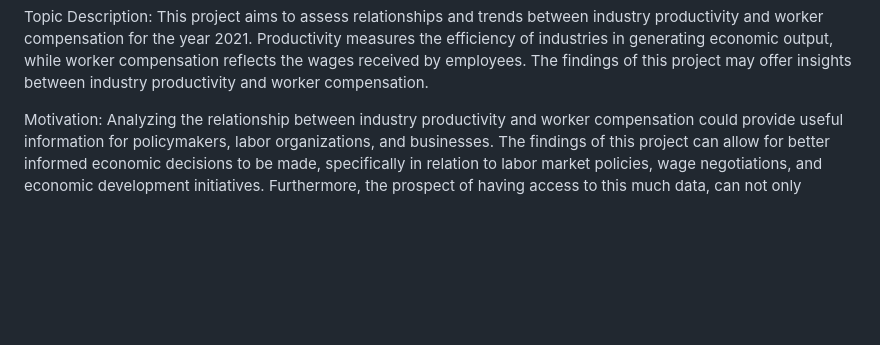
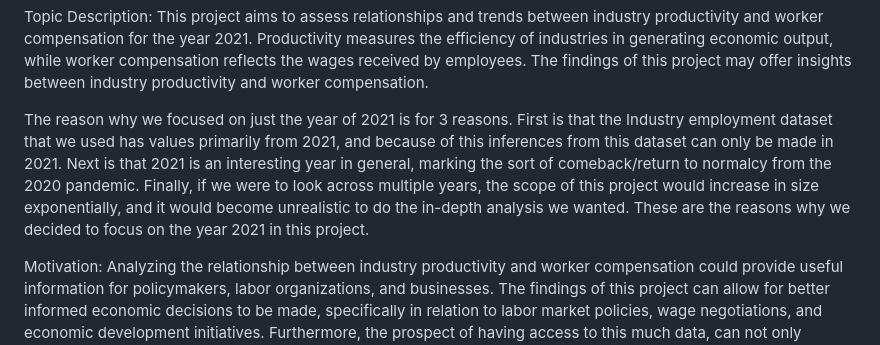
Before and after one commit to Steven-Ohms/ECNS-460-Industry-vs-Compensation, a Markdown page: README.md, the part around the change. Drawn GitHub-style; blank space fills up the shorter version.

```diff
--- a/README.md
+++ b/README.md
@@ -13,6 +13,8 @@ Data Analysis Project: Assessing Industry Productivity and Worker Compensation i
 
 Topic Description:
 This project aims to assess relationships and trends between industry productivity and worker compensation for the year 2021. Productivity measures the efficiency of industries in generating economic output, while worker compensation reflects the wages received by employees. The findings of this project may offer insights between industry productivity and worker compensation.
+
+The reason why we focused on just the year of 2021 is for 3 reasons. First is that the Industry employment dataset that we used has values primarily from 2021, and because of this inferences from this dataset can only be made in 2021. Next is that 2021 is an interesting year in general, marking the sort of comeback/return to normalcy from the 2020 pandemic. Finally, if we were to look across multiple years, the scope of this project would increase in size exponentially, and it would become unrealistic to do the in-depth analysis we wanted. These are the reasons why we decided to focus on the year 2021 in this project.
 
 Motivation:
 Analyzing the relationship between industry productivity and worker compensation could provide useful information for policymakers, labor organizations, and businesses. The findings of this project can allow for better informed economic decisions to be made, specifically in relation to labor market policies, wage negotiations, and economic development initiatives. Furthermore, the prospect of having access to this much data, can not only provide useful insights, but also seems very exciting.
```
